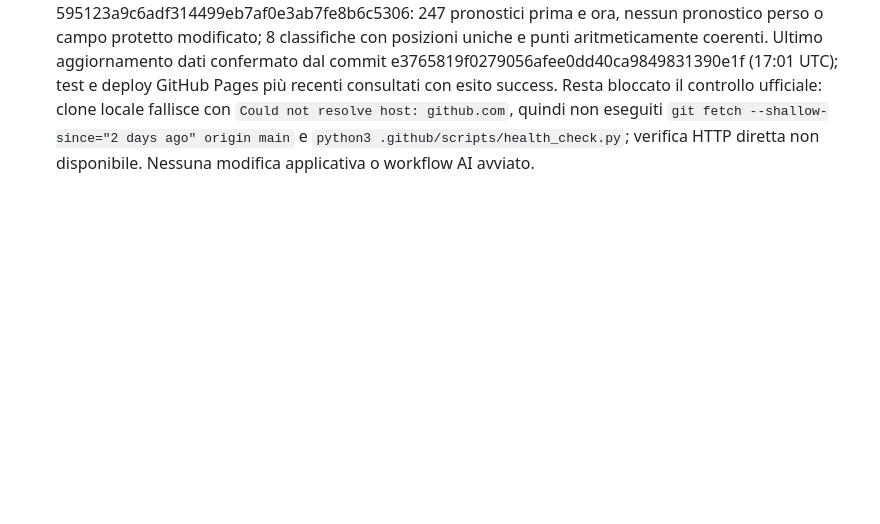
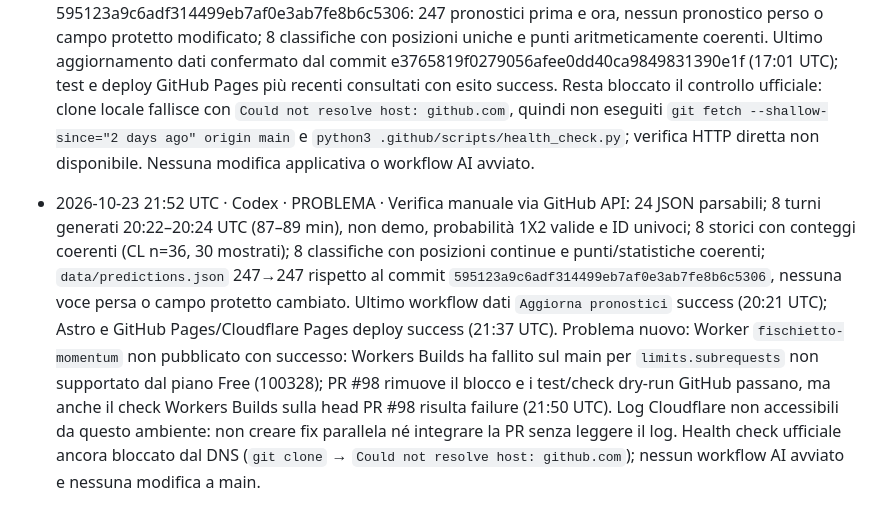
Before and after one commit to lollicilo4-tech/Fischietto-Finale-v2, a Markdown page: registro.md, the part around the change. GitHub-like rendering; blank space fills up the shorter version.

Commit message:
Registra controllo e blocco Workers Builds

```diff
--- a/registro.md
+++ b/registro.md
@@ -32,3 +32,4 @@ Se il push di questo file fallisce perché l'altro agente ha appena scritto:
 - 2026-10-23 17:34 UTC · Codex · PROBLEMA · Verifica manuale tramite GitHub API: tutti i 24 JSON sono parsabili; 8 turni generati 16:58–17:00 UTC (34–36 min), probabilità 1X2 valide, nessun ID partita duplicato, 8 classifiche con posizioni continue e punti coerenti, storici con conteggi coerenti. Ultimi workflow monitorati tutti verdi; alcune esecuzioni precedenti annullate durante push ravvicinati sono state seguite da esecuzioni riuscite; 4 PR aperte con check verdi. Resta bloccato il controllo ufficiale: `git clone` fallisce con `Could not resolve host: github.com`, quindi non eseguiti `git fetch --shallow-since="2 days ago" origin main` e `python3 .github/scripts/health_check.py`; sito pubblico non verificabile via HTTP da questo ambiente. Nessuna correzione applicativa necessaria, nessuna modifica a main o workflow AI.
 - 2026-10-23 19:13 UTC · Codex · PROBLEMA · Verifica manuale GitHub API: 24 JSON parsabili, turni generati 16:58–17:00 UTC (età 2h13–2h15), probabilità 1X2 valide, classifiche con posizioni uniche e conteggi storici coerenti; workflow Astro e GitHub Pages riusciti. Il build Astro è validato ma non pubblicato su Cloudflare Pages: web.yml esegue test/build, la configurazione Pages è manuale; il sito pubblico resta quello GitHub Pages. Controllo ufficiale bloccato: clone fallisce con `Could not resolve host: github.com`, quindi fetch richiesto e `health_check.py` non eseguiti; HTTP dei domini non verificabile dall'ambiente.
 - 2026-10-23 20:22 UTC · Codex · PROBLEMA · Controllo manuale tramite GitHub API: 24 JSON parsabili; 8 turni generati 16:58–17:00 UTC (età 3h22–3h24, sotto la soglia avviso 5h30), ID partita univoci e probabilità 1X2 valide; 8 storici validi e confronto manuale di data/predictions.json con il commit 595123a9c6adf314499eb7af0e3ab7fe8b6c5306: 247 pronostici prima e ora, nessun pronostico perso o campo protetto modificato; 8 classifiche con posizioni uniche e punti aritmeticamente coerenti. Ultimo aggiornamento dati confermato dal commit  e3765819f0279056afee0dd40ca9849831390e1f (17:01 UTC); test e deploy GitHub Pages più recenti consultati con esito success. Resta bloccato il controllo ufficiale: clone locale fallisce con `Could not resolve host: github.com`, quindi non eseguiti `git fetch --shallow-since="2 days ago" origin main` e `python3 .github/scripts/health_check.py`; verifica HTTP diretta non disponibile. Nessuna modifica applicativa o workflow AI avviato.
+- 2026-10-23 21:52 UTC · Codex · PROBLEMA · Verifica manuale via GitHub API: 24 JSON parsabili; 8 turni generati 20:22–20:24 UTC (87–89 min), non demo, probabilità 1X2 valide e ID univoci; 8 storici con conteggi coerenti (CL n=36, 30 mostrati); 8 classifiche con posizioni continue e punti/statistiche coerenti; `data/predictions.json` 247→247 rispetto al commit `595123a9c6adf314499eb7af0e3ab7fe8b6c5306`, nessuna voce persa o campo protetto cambiato. Ultimo workflow dati `Aggiorna pronostici` success (20:21 UTC); Astro e GitHub Pages/Cloudflare Pages deploy success (21:37 UTC). Problema nuovo: Worker `fischietto-momentum` non pubblicato con successo: Workers Builds ha fallito sul main per `limits.subrequests` non supportato dal piano Free (100328); PR #98 rimuove il blocco e i test/check dry-run GitHub passano, ma anche il check Workers Builds sulla head PR #98 risulta failure (21:50 UTC). Log Cloudflare non accessibili da questo ambiente: non creare fix parallela né integrare la PR senza leggere il log. Health check ufficiale ancora bloccato dal DNS (`git clone` → `Could not resolve host: github.com`); nessun workflow AI avviato e nessuna modifica a main.
```
